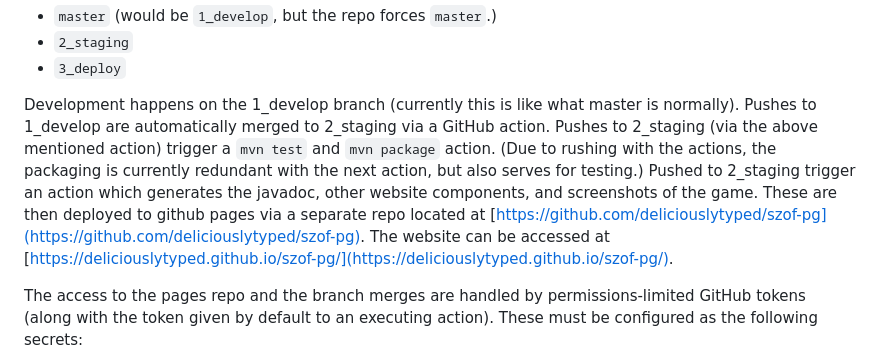
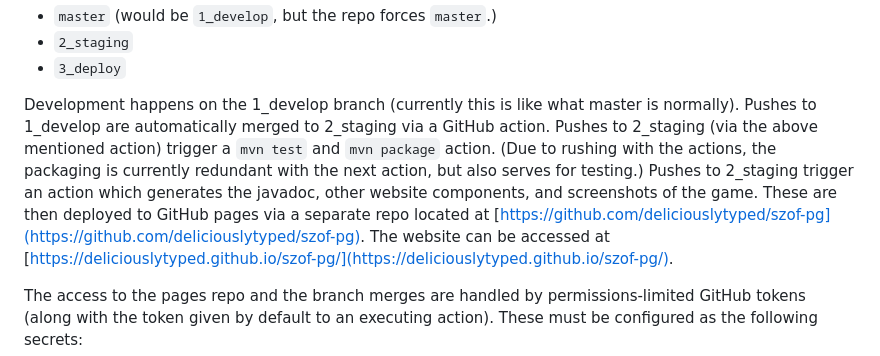
Before and after one commit to deliciouslytyped/szofsd-homework-proj, a Markdown page: README.md, the part around the change. Rendered like a GitHub page.

Commit message:
developer: fix README typo

```diff
--- a/README.md
+++ b/README.md
@@ -29,8 +29,8 @@ Development happens on the 1_develop branch (currently this is like what master
 Pushes to 1_develop are automatically merged to 2_staging via a GitHub action.
 Pushes to 2_staging (via the above mentioned action) trigger a `mvn test` and `mvn package` action.
 (Due to rushing with the actions, the packaging is currently redundant with the next action, but also serves for testing.)
-Pushed to 2_staging trigger an action which generates the javadoc, other website components, and screenshots of the game.
-These are then deployed to github pages via a separate repo located at [https://github.com/deliciouslytyped/szof-pg](https://github.com/deliciouslytyped/szof-pg).
+Pushes to 2_staging trigger an action which generates the javadoc, other website components, and screenshots of the game.
+These are then deployed to GitHub pages via a separate repo located at [https://github.com/deliciouslytyped/szof-pg](https://github.com/deliciouslytyped/szof-pg).
 The website can be accessed at [https://deliciouslytyped.github.io/szof-pg/](https://deliciouslytyped.github.io/szof-pg/).
 
 The access to the pages repo and the branch merges are handled by permissions-limited GitHub tokens (along with the token given by default to an executing action).
```
